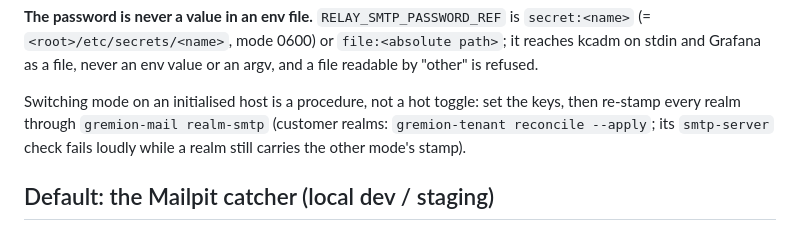
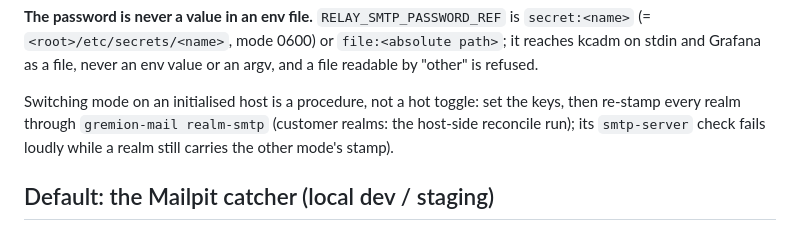
Before and after one commit to Hello-N00del/gremion, a Markdown page: docs/runbooks/email-smtp.md, the part around the change. Rendered like a GitHub page.

Commit message:
docs(mail-transport): runbook names no decommissioned gremion-tenant verb (A7 guard)

```diff
--- a/docs/runbooks/email-smtp.md
+++ b/docs/runbooks/email-smtp.md
@@ -48,7 +48,7 @@ argv, and a file readable by "other" is refused.
 
 Switching mode on an initialised host is a procedure, not a hot toggle: set the
 keys, then re-stamp every realm through `gremion-mail realm-smtp` (customer
-realms: `gremion-tenant reconcile --apply`; its `smtp-server` check fails
+realms: the host-side reconcile run); its `smtp-server` check fails
 loudly while a realm still carries the other mode's stamp).
 
 ## Default: the Mailpit catcher (local dev / staging)
```
